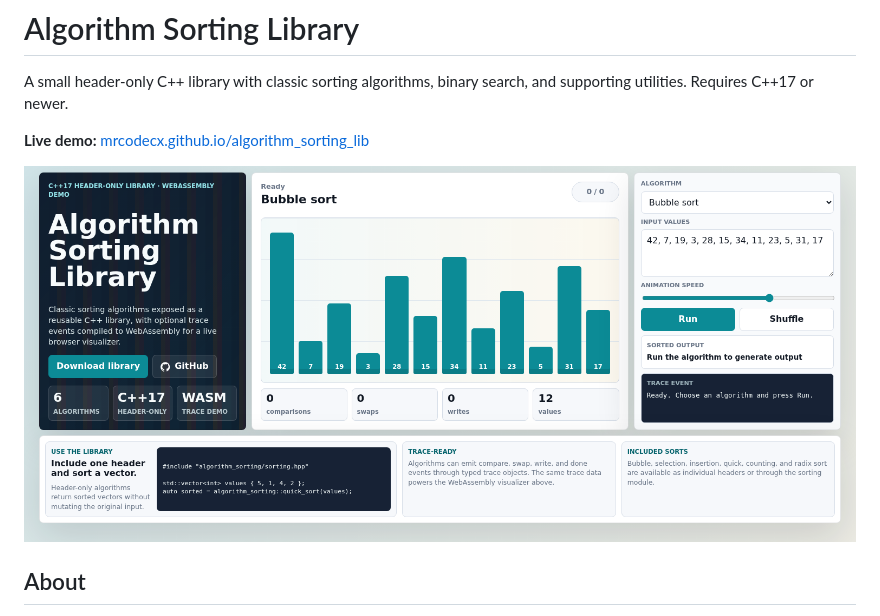
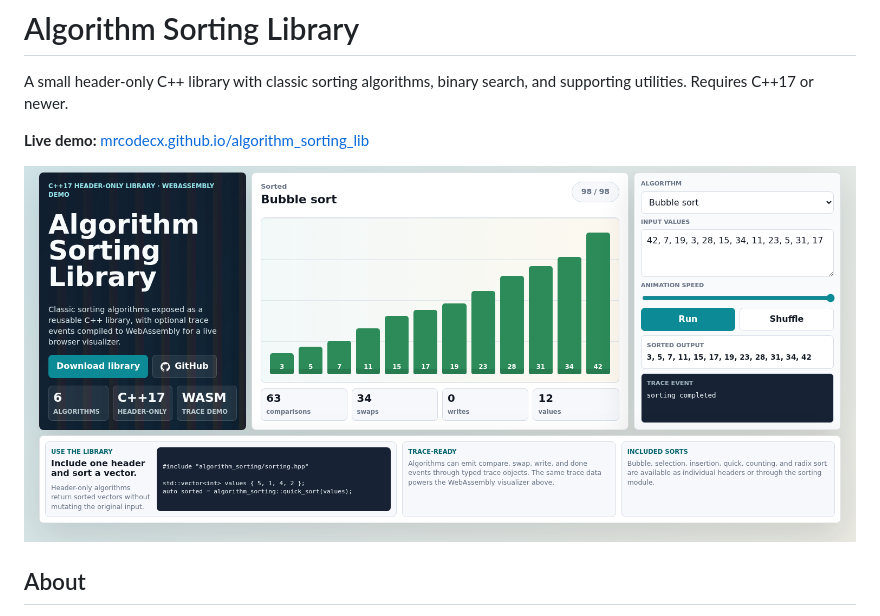
Before and after one commit to MrCodeCX/algorithm_sorting_lib, a Markdown page: README.md, the part around the change. GitHub-like rendering; pictures changed too: docs/screenshots/web-demo.png (deleted), site/screenshots/web-demo.png (added).

```diff
--- a/README.md
+++ b/README.md
@@ -5,7 +5,7 @@ and supporting utilities. Requires C++17 or newer.
 
 **Live demo:** [mrcodecx.github.io/algorithm_sorting_lib](https://mrcodecx.github.io/algorithm_sorting_lib/)
 
-![Algorithm Sorting Library web demo](docs/screenshots/web-demo.png)
+![Algorithm Sorting Library web demo](site/screenshots/web-demo.png)
 
 ## About
 
```
